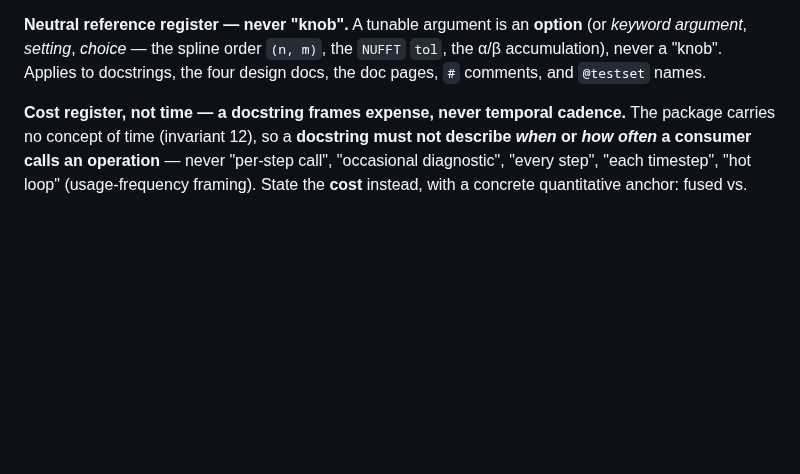
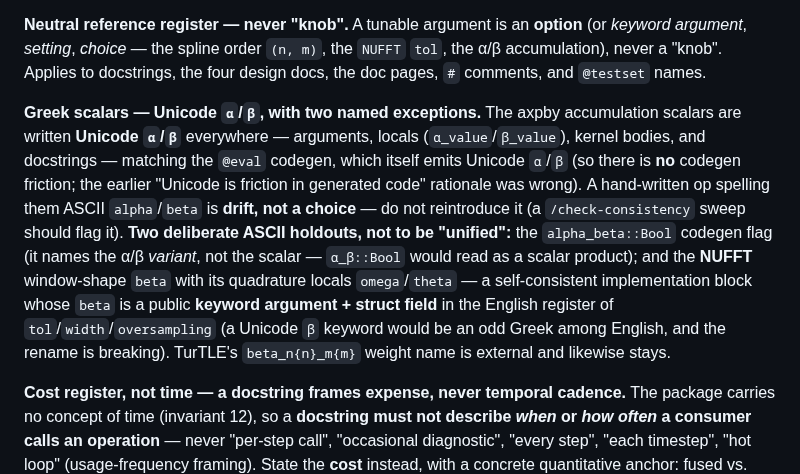
Before and after one commit to GrigorySarnitsky/GBGPeriodicFields.jl, a Markdown page: CLAUDE.md, the part around the change. Drawn GitHub-style; blank space fills up the shorter version.

Commit message:
docs(CLAUDE): record the α/β-Unicode naming convention and its two ASCII holdouts
Closes the naming decision from commit 3e70d04d so a future consistency sweep does not
re-flag the NUFFT `beta` as drift. States: axpby α/β are Unicode package-wide (the
codegen emits Unicode, so no friction); the deliberate ASCII exceptions are the
`alpha_beta::Bool` codegen flag, the NUFFT window `beta`/`omega`/`theta` block (a public
keyword in the tol/width/oversampling English register — Unicode would be odd and the
rename breaking), and TurTLE's external `beta_n{n}_m{m}` name.

Co-Authored-By: Claude Opus 4.8 <noreply@anthropic.com>
Claude-Session: https://claude.ai/code/session_014L2YSgL79BmpGqKhiLEnTW

```diff
--- a/CLAUDE.md
+++ b/CLAUDE.md
@@ -357,6 +357,18 @@ such a summary, with no variadic method in the code to mirror.
 **Neutral reference register — never "knob".** A tunable argument is an **option** (or *keyword argument*,
 *setting*, *choice* — the spline order `(n, m)`, the `NUFFT` `tol`, the α/β accumulation), never a "knob".
 Applies to docstrings, the four design docs, the doc pages, `#` comments, and `@testset` names.
+
+**Greek scalars — Unicode `α`/`β`, with two named exceptions.** The axpby accumulation scalars are written
+**Unicode `α`/`β`** everywhere — arguments, locals (`α_value`/`β_value`), kernel bodies, and docstrings —
+matching the `@eval` codegen, which itself emits Unicode `α`/`β` (so there is **no** codegen friction; the
+earlier "Unicode is friction in generated code" rationale was wrong). A hand-written op spelling them ASCII
+`alpha`/`beta` is **drift, not a choice** — do not reintroduce it (a `/check-consistency` sweep should flag
+it). **Two deliberate ASCII holdouts, not to be "unified":** the `alpha_beta::Bool` codegen flag (it names the
+α/β *variant*, not the scalar — `α_β::Bool` would read as a scalar product); and the **NUFFT** window-shape
+`beta` with its quadrature locals `omega`/`theta` — a self-consistent implementation block whose `beta` is a
+public **keyword argument + struct field** in the English register of `tol`/`width`/`oversampling` (a Unicode
+`β` keyword would be an odd Greek among English, and the rename is breaking). TurTLE's `beta_n{n}_m{m}` weight
+name is external and likewise stays.
 
 **Cost register, not time — a docstring frames expense, never temporal cadence.** The package carries no
 concept of time (invariant 12), so a **docstring must not describe *when* or *how often* a consumer calls
```
